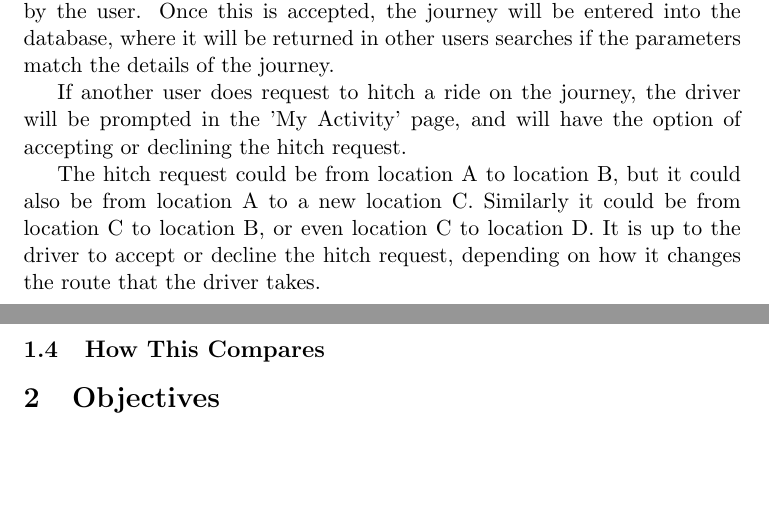
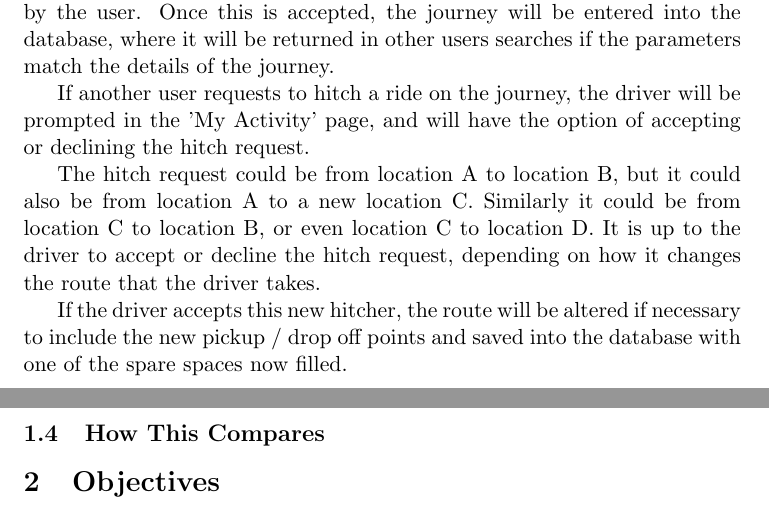
Before and after one commit to alexroan/MajorProjectDocs, a LaTeX paper (Final Report/Report.tex): two parts of pages 5 and 6 of 8, joined at a grey line, cut so that both start at the same text, the shorter picture padded with empty space. Compiled offline with pdfLaTeX.

Commit message:
report change

```diff
--- a/Final Report/Report.tex
+++ b/Final Report/Report.tex
@@ -56,9 +56,11 @@ Something doo doo blah blah blah....
 
 	When a user posts a journey from location A to location B using the 'Post Journey' page, it will display a map route which needs to be accepted by the user. Once this is accepted, the journey will be entered into the database, where it will be returned in other users searches if the parameters match the details of the journey.
 
-	If another user does request to hitch a ride on the journey, the driver will be prompted in the 'My Activity' page, and will have the option of accepting or declining the hitch request.
+	If another user requests to hitch a ride on the journey, the driver will be prompted in the 'My Activity' page, and will have the option of accepting or declining the hitch request.
 
 	The hitch request could be from location A to location B, but it could also be from location A to a new location C. Similarly it could be from location C to location B, or even location C to location D. It is up to the driver to accept or decline the hitch request, depending on how it changes the route that the driver takes.
+
+	If the driver accepts this new hitcher, the route will be altered if necessary to include the new pickup / drop off points and saved into the database with one of the spare spaces now filled.
 
 	\subsection{Existing Services}
 	\subsection{How This Compares}
```
